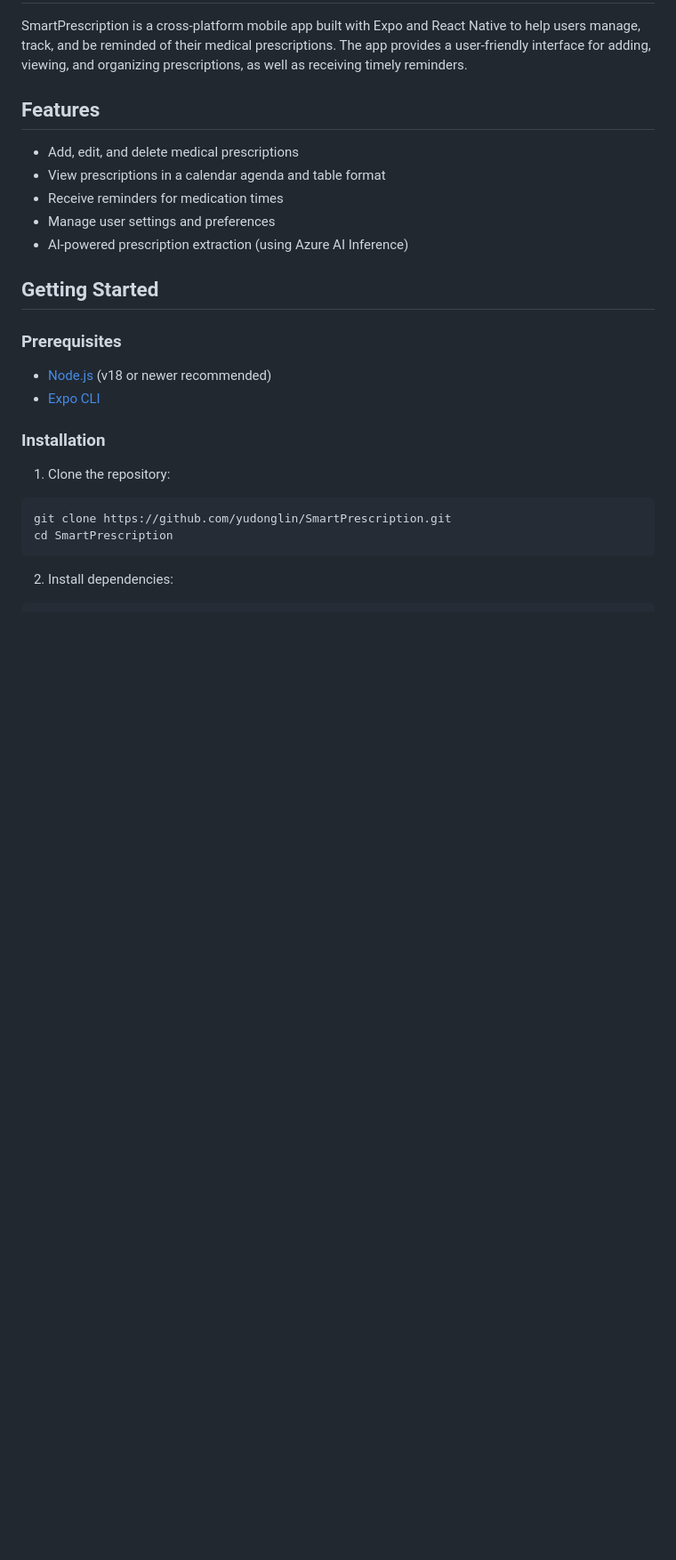
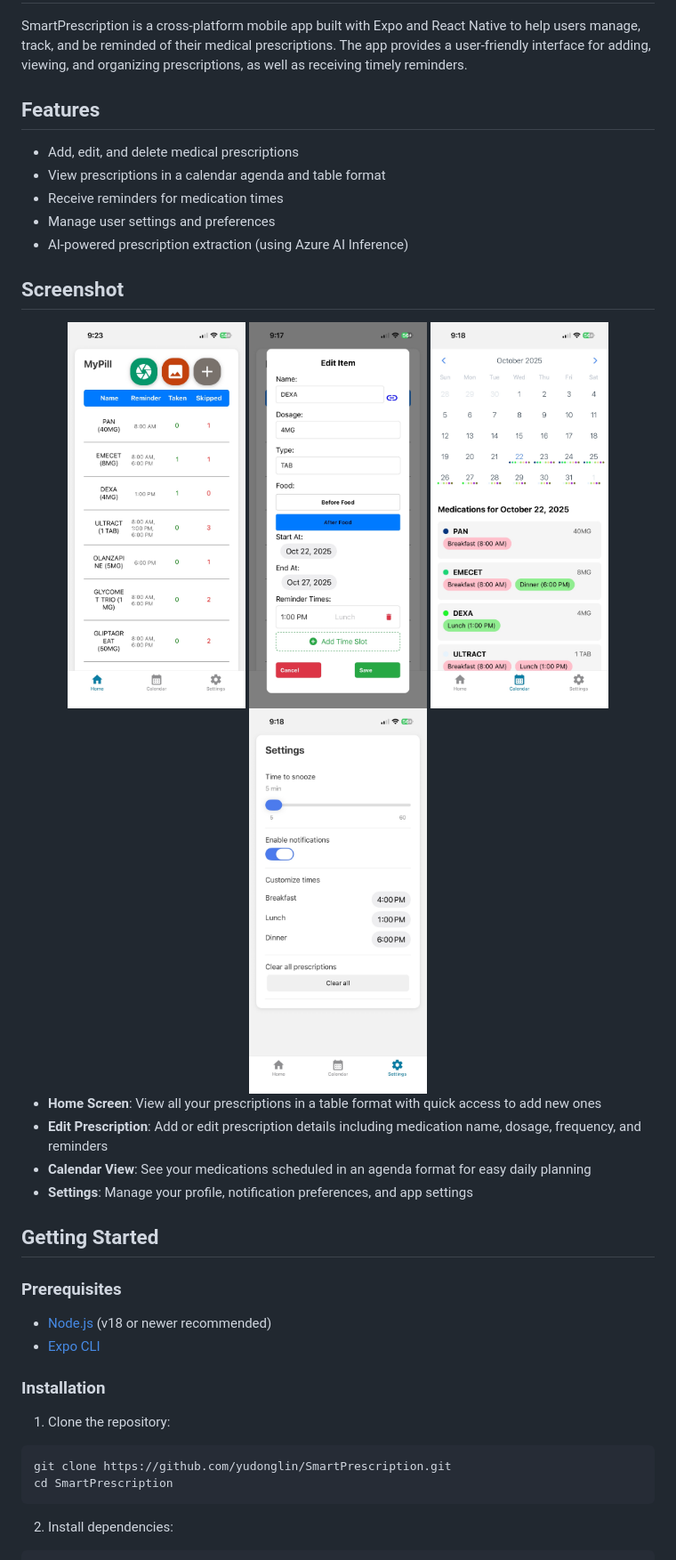
Before and after one commit to HuskyDevClub/SmartPrescription, a Markdown page: README.md, the part around the change. Shown: that part at 89% size. Drawn GitHub-style; pictures changed too: screenshot/calendar.png (added), screenshot/edit.png (added), screenshot/home.png (added); blank space fills up the shorter version.

Commit message:
add screenshot

```diff
--- a/README.md
+++ b/README.md
@@ -11,6 +11,22 @@ prescriptions, as well as receiving timely reminders.
 - Receive reminders for medication times
 - Manage user settings and preferences
 - AI-powered prescription extraction (using Azure AI Inference)
+
+## Screenshot
+
+<div align="center">
+  <img src="screenshot/home.png" alt="Home Screen" width="200"/>
+  <img src="screenshot/edit.png" alt="Edit Prescription" width="200"/>
+  <img src="screenshot/calendar.png" alt="Calendar View" width="200"/>
+  <img src="screenshot/settings.png" alt="Settings" width="200"/>
+</div>
+
+
+- **Home Screen**: View all your prescriptions in a table format with quick access to add new ones
+- **Edit Prescription**: Add or edit prescription details including medication name, dosage, frequency, and reminders
+- **Calendar View**: See your medications scheduled in an agenda format for easy daily planning
+- **Settings**: Manage your profile, notification preferences, and app settings
+
 
 ## Getting Started
 
```
